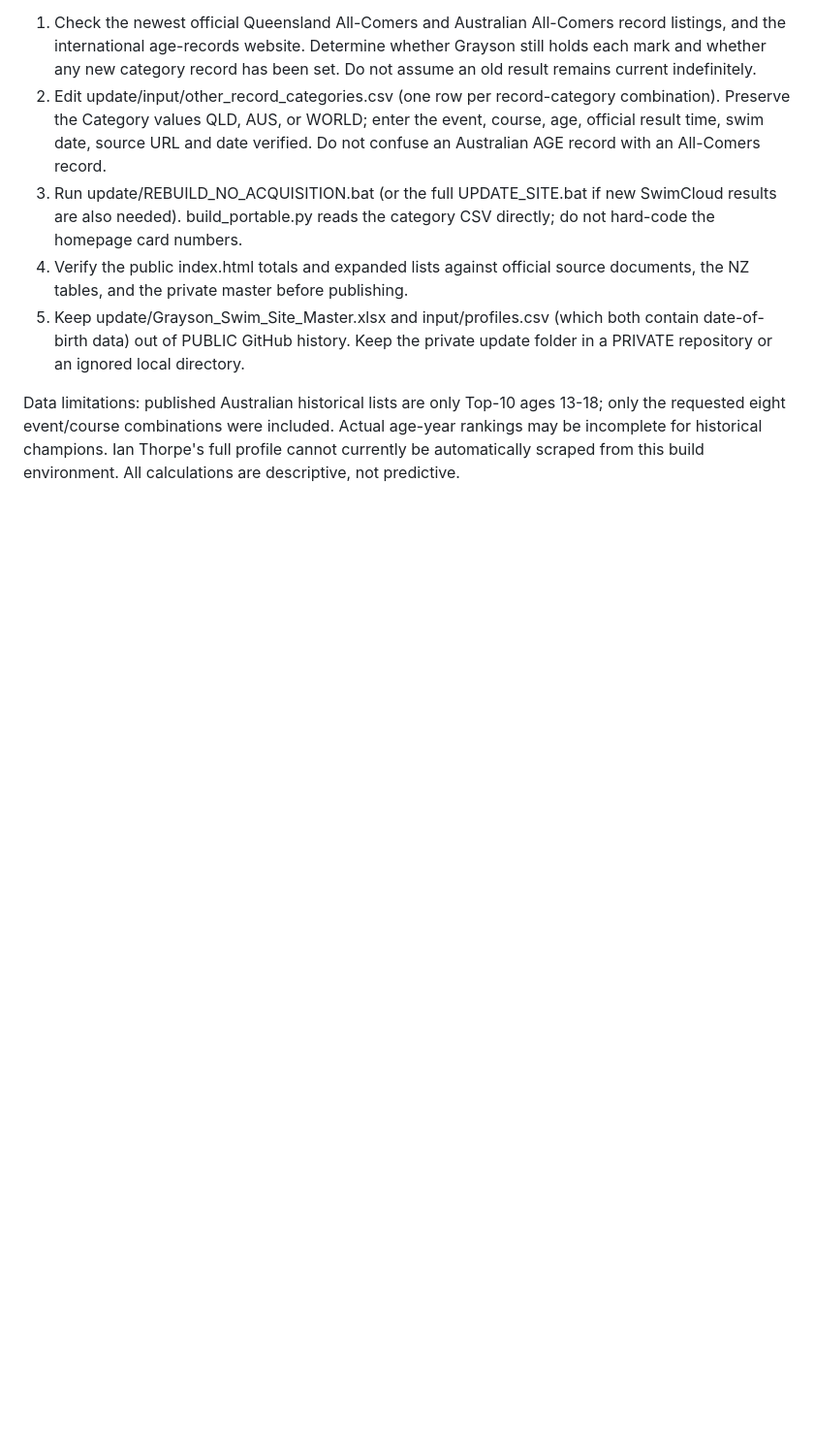
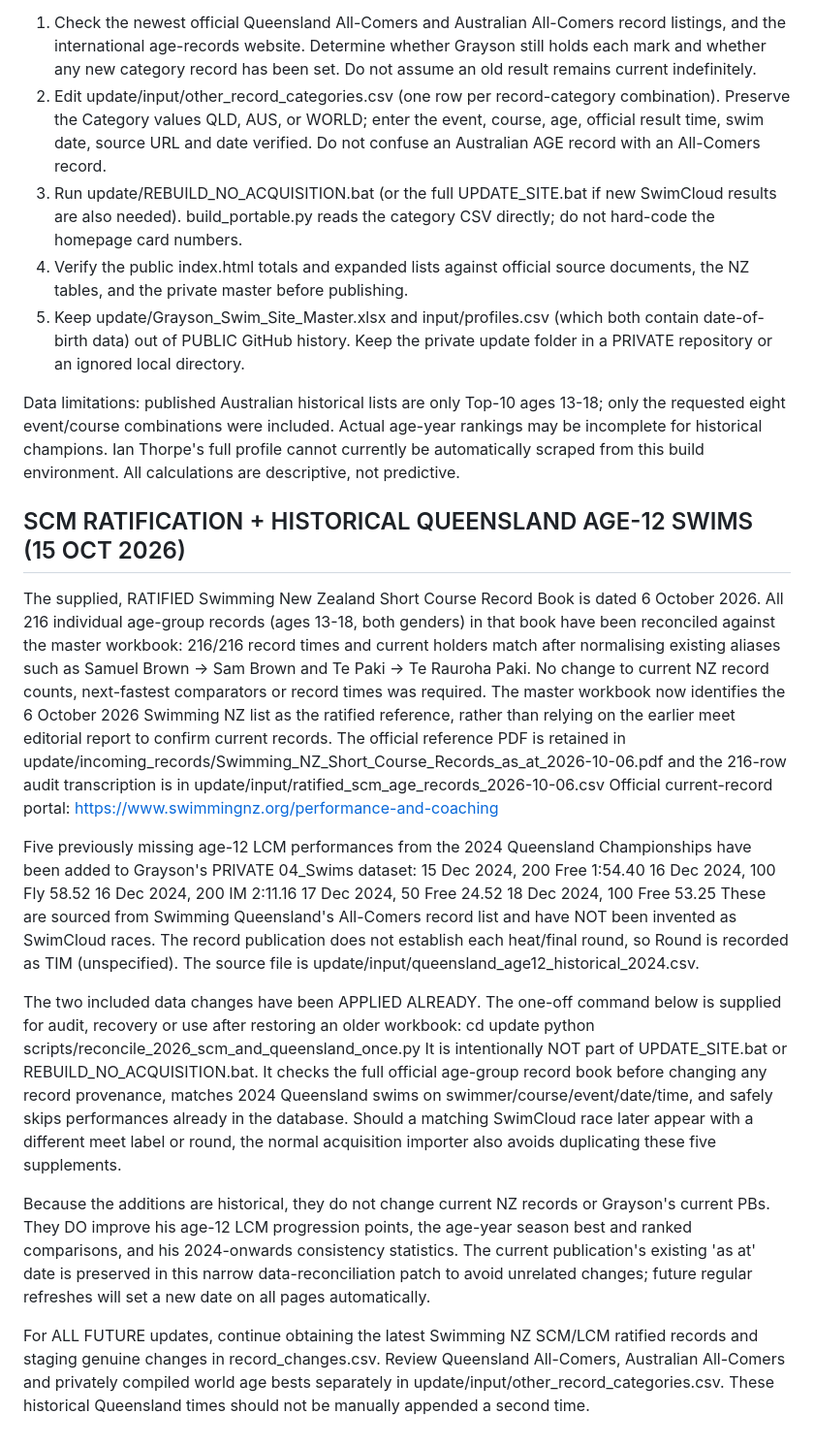
Before and after one commit to swimdadnz/Grayson, a Markdown page: README.md, the part around the change. Shown at 97% size. GitHub-like rendering; blank space fills up the shorter version.

```diff
--- a/README.md
+++ b/README.md
@@ -355,3 +355,55 @@ Data limitations: published Australian historical lists are only Top-10 ages
 Actual age-year rankings may be incomplete for historical champions. Ian
 Thorpe's full profile cannot currently be automatically scraped from this
 build environment. All calculations are descriptive, not predictive.
+
+SCM RATIFICATION + HISTORICAL QUEENSLAND AGE-12 SWIMS (15 OCT 2026)
+-----------------------------------------------------------------
+The supplied, RATIFIED Swimming New Zealand Short Course Record Book is dated
+6 October 2026. All 216 individual age-group records (ages 13-18, both genders)
+in that book have been reconciled against the master workbook: 216/216 record
+times and current holders match after normalising existing aliases such as
+Samuel Brown -> Sam Brown and Te Paki -> Te Rauroha Paki. No change to current
+NZ record counts, next-fastest comparators or record times was required.
+The master workbook now identifies the 6 October 2026 Swimming NZ list as
+the ratified reference, rather than relying on the earlier meet editorial
+report to confirm current records. The official reference PDF is retained in
+  update/incoming_records/Swimming_NZ_Short_Course_Records_as_at_2026-10-06.pdf
+and the 216-row audit transcription is in
+  update/input/ratified_scm_age_records_2026-10-06.csv
+Official current-record portal: https://www.swimmingnz.org/performance-and-coaching
+
+Five previously missing age-12 LCM performances from the 2024 Queensland
+Championships have been added to Grayson's PRIVATE 04_Swims dataset:
+  15 Dec 2024, 200 Free  1:54.40
+  16 Dec 2024, 100 Fly     58.52
+  16 Dec 2024, 200 IM   2:11.16
+  17 Dec 2024, 50 Free    24.52
+  18 Dec 2024, 100 Free   53.25
+These are sourced from Swimming Queensland's All-Comers record list and have
+NOT been invented as SwimCloud races. The record publication does not
+establish each heat/final round, so Round is recorded as TIM (unspecified).
+The source file is update/input/queensland_age12_historical_2024.csv.
+
+The two included data changes have been APPLIED ALREADY. The one-off command
+below is supplied for audit, recovery or use after restoring an older workbook:
+  cd update
+  python scripts/reconcile_2026_scm_and_queensland_once.py
+It is intentionally NOT part of UPDATE_SITE.bat or REBUILD_NO_ACQUISITION.bat.
+It checks the full official age-group record book before changing any record
+provenance, matches 2024 Queensland swims on swimmer/course/event/date/time,
+and safely skips performances already in the database. Should a matching
+SwimCloud race later appear with a different meet label or round, the normal
+acquisition importer also avoids duplicating these five supplements.
+
+Because the additions are historical, they do not change current NZ records
+or Grayson's current PBs. They DO improve his age-12 LCM progression points,
+the age-year season best and ranked comparisons, and his 2024-onwards
+consistency statistics. The current publication's existing 'as at' date is
+preserved in this narrow data-reconciliation patch to avoid unrelated changes;
+future regular refreshes will set a new date on all pages automatically.
+
+For ALL FUTURE updates, continue obtaining the latest Swimming NZ SCM/LCM
+ratified records and staging genuine changes in record_changes.csv. Review
+Queensland All-Comers, Australian All-Comers and privately compiled world
+age bests separately in update/input/other_record_categories.csv. These
+historical Queensland times should not be manually appended a second time.
```
